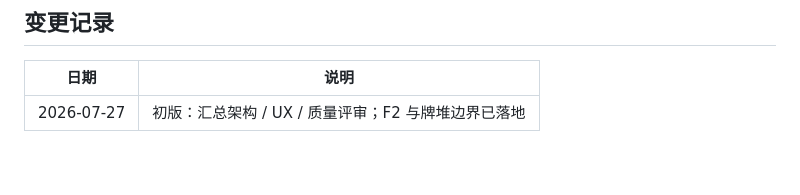
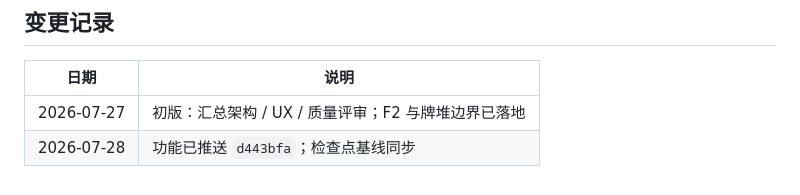
Before and after one commit to StormJx/blackjack-ios, a Markdown page: docs/ENGINEERING_REVIEW_BACKLOG.md, the part around the change. Drawn GitHub-style; blank space fills up the shorter version.

```diff
--- a/docs/ENGINEERING_REVIEW_BACKLOG.md
+++ b/docs/ENGINEERING_REVIEW_BACKLOG.md
@@ -89,3 +89,4 @@
 | 日期 | 说明 |
 |------|------|
 | 2026-07-27 | 初版：汇总架构 / UX / 质量评审；F2 与牌堆边界已落地 |
+| 2026-07-28 | 功能已推送 `d443bfa`；检查点基线同步 |
```
Also changed, not shown: docs/SESSION_CHECKPOINT.md (+3 -2 lines).
